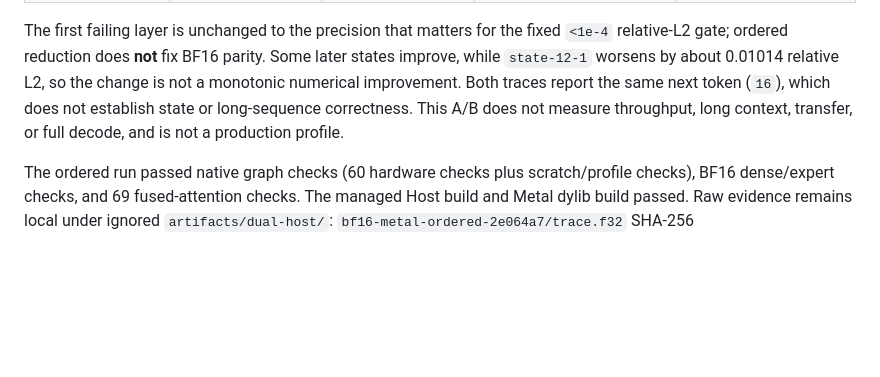
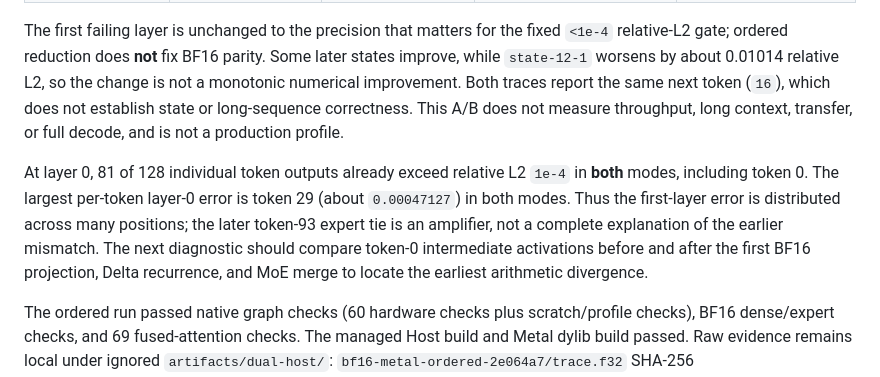
Before and after one commit to LittleLittleCloud/Infer.NET, a Markdown page: docs/BF16-PARITY-INVESTIGATION.md, the part around the change. Rendered like a GitHub page; blank space fills up the shorter version.

Commit message:
Locate distributed first-layer BF16 error

```diff
--- a/docs/BF16-PARITY-INVESTIGATION.md
+++ b/docs/BF16-PARITY-INVESTIGATION.md
@@ -27,4 +27,6 @@ The diagnostic was cherry-picked onto the BF16 prefix branch at `2e064a7`, with
 
 The first failing layer is unchanged to the precision that matters for the fixed `<1e-4` relative-L2 gate; ordered reduction does **not** fix BF16 parity. Some later states improve, while `state-12-1` worsens by about 0.01014 relative L2, so the change is not a monotonic numerical improvement. Both traces report the same next token (`16`), which does not establish state or long-sequence correctness. This A/B does not measure throughput, long context, transfer, or full decode, and is not a production profile.
 
+At layer 0, 81 of 128 individual token outputs already exceed relative L2 `1e-4` in **both** modes, including token 0. The largest per-token layer-0 error is token 29 (about `0.00047127`) in both modes. Thus the first-layer error is distributed across many positions; the later token-93 expert tie is an amplifier, not a complete explanation of the earlier mismatch. The next diagnostic should compare token-0 intermediate activations before and after the first BF16 projection, Delta recurrence, and MoE merge to locate the earliest arithmetic divergence.
+
 The ordered run passed native graph checks (60 hardware checks plus scratch/profile checks), BF16 dense/expert checks, and 69 fused-attention checks. The managed Host build and Metal dylib build passed. Raw evidence remains local under ignored `artifacts/dual-host/`: `bf16-metal-ordered-2e064a7/trace.f32` SHA-256 `66c852ec5ef69c62954310dcc140fea4d1c0614f19893bc4940a5486286f9af4`, ordered comparison `bf16-ordered-compare-2e064a7.json` SHA-256 `2bb93a93af91a441b47588dcdd072ff6907cf5ae174a505b8ebf4d5bf3b146a1`, baseline re-comparison `bf16-baseline-recompare-2e064a7.json` SHA-256 `59d3f284df3773c26b8e49d0646f2a814a7c56a98e016e5e2713fa95cd91a661`. The ordered Metal dylib SHA-256 is `cdff47f073d3b726c12cf097790909dea911a67f970c0b77be5a638e2f669b30`. A CUDA rebuild was unnecessary for this isolated Metal-only switch; a final cross-host acceptance still requires two same-source platform builds and the full gates.
```
